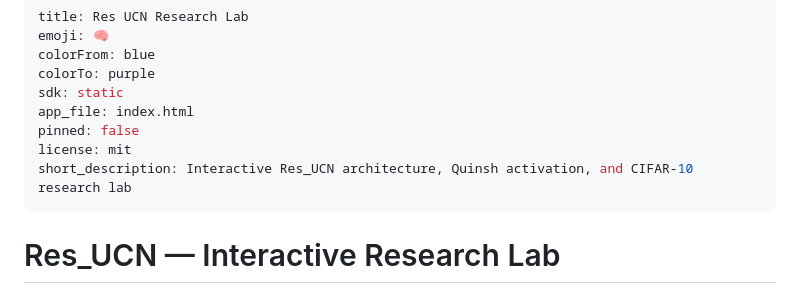
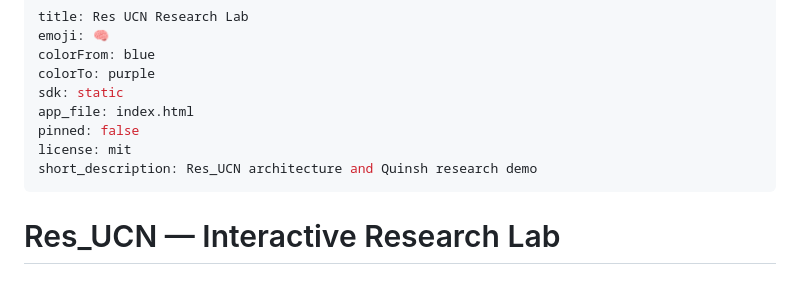
Before and after one commit to WAYTECHG/Res_UCN-Resnet-Unified-Convolution-Network, a Markdown page: resucn-static-demo/README.md, the part around the change. Rendered like a GitHub page.

```diff
--- a/resucn-static-demo/README.md
+++ b/resucn-static-demo/README.md
@@ -7,7 +7,7 @@ sdk: static
 app_file: index.html
 pinned: false
 license: mit
-short_description: Interactive Res_UCN architecture, Quinsh activation, and CIFAR-10 research lab
+short_description: Res_UCN architecture and Quinsh research demo
 ---
 
 # Res_UCN — Interactive Research Lab
```
